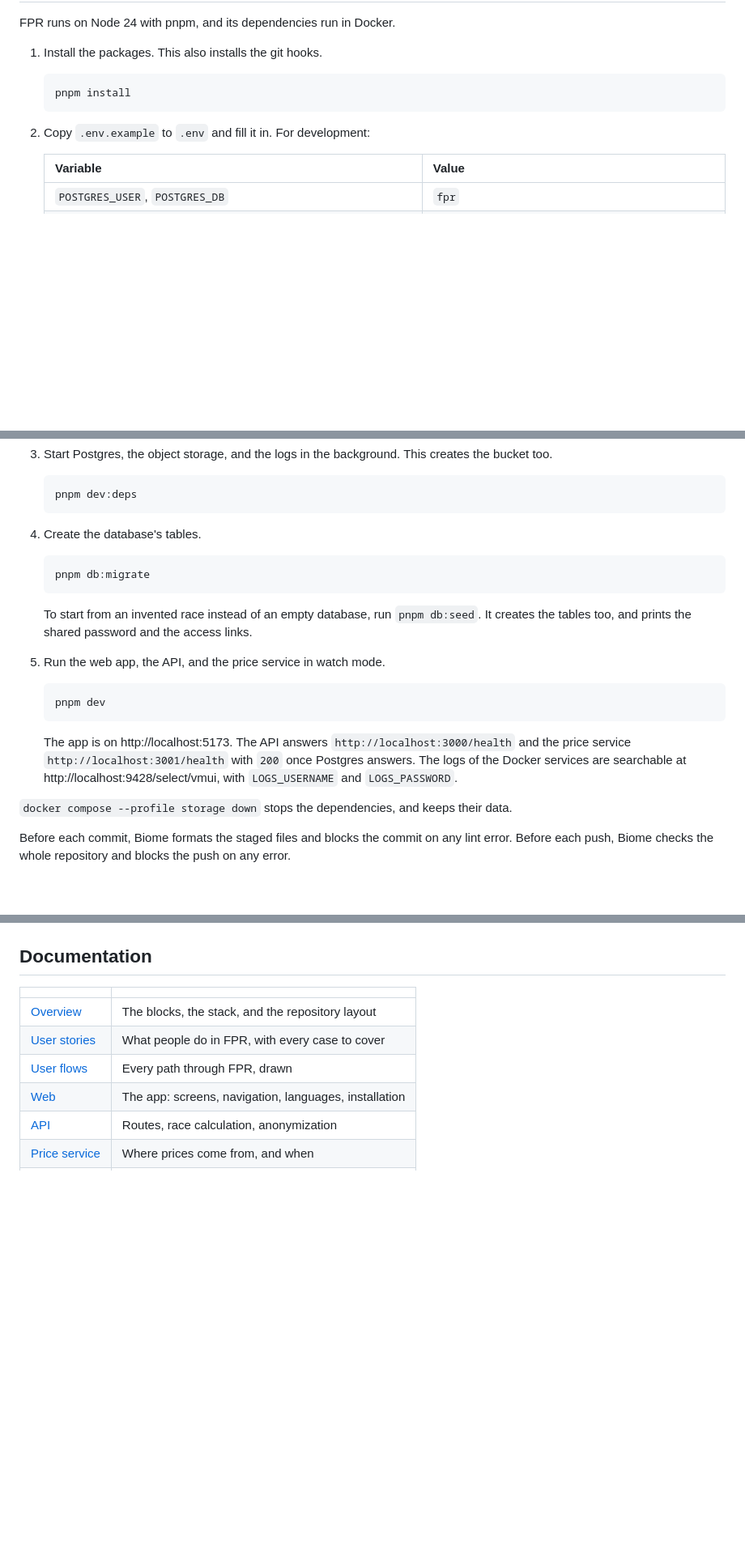
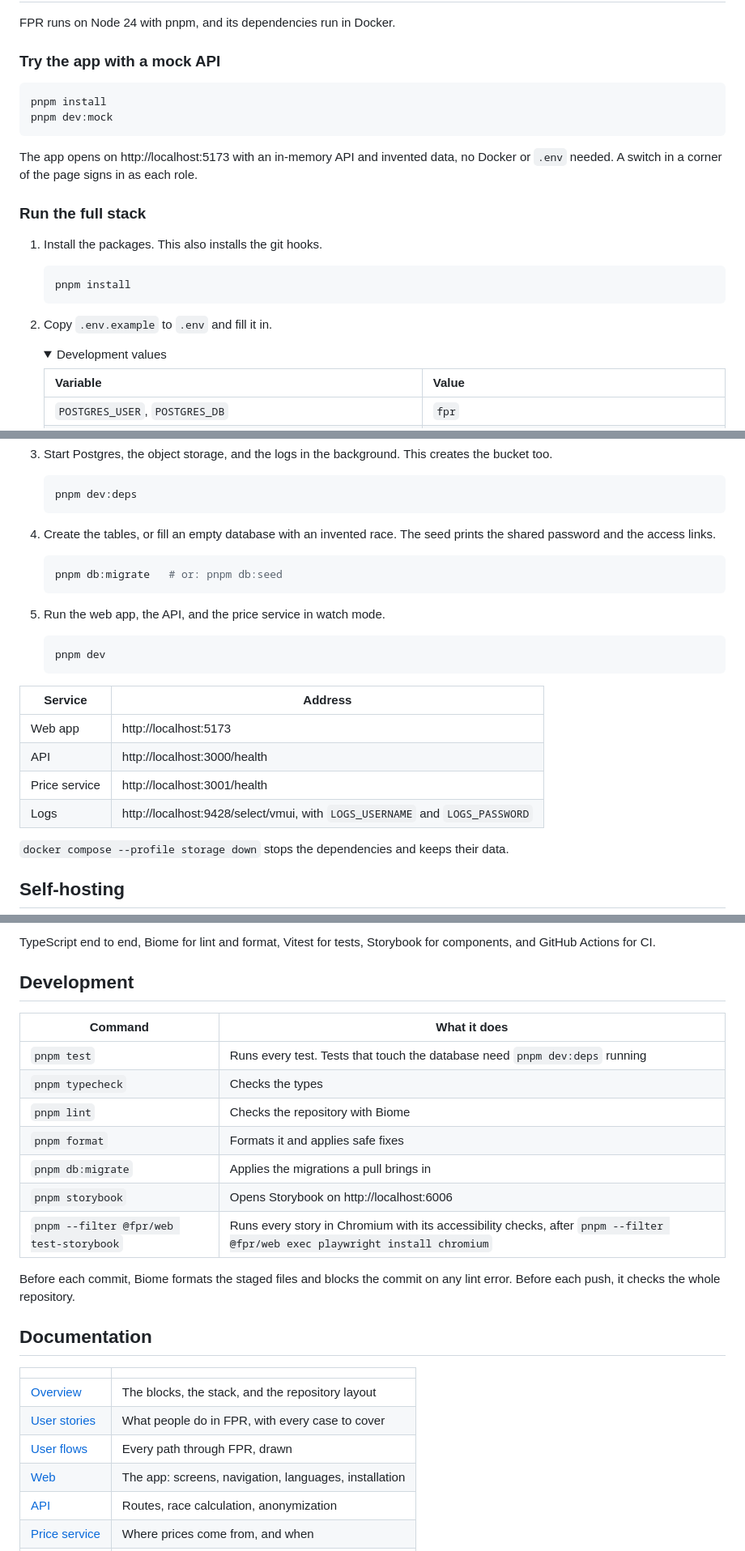
Before and after one commit to Fringhian/fpr, a Markdown page: README.md, 3 parts joined by grey strips. Shown at 81% size. Rendered like a GitHub page; folded sections open; blank space fills up the shorter version.

````diff
--- a/README.md
+++ b/README.md
@@ -12,5 +43,16 @@ FPR is being specified. The documentation describes the first version; the code
 
 FPR runs on Node 24 with pnpm, and its dependencies run in Docker.
+
+### Try the app with a mock API
+
+```sh
+pnpm install
+pnpm dev:mock
+```
+
+The app opens on http://localhost:5173 with an in-memory API and invented data, no Docker or `.env` needed. A switch in a corner of the page signs in as each role.
+
+### Run the full stack
 
 1. Install the packages. This also installs the git hooks.
 
@@ -18,7 +60,10 @@ FPR runs on Node 24 with pnpm, and its dependencies run in Docker.
    pnpm install
    ```
 
-2. Copy `.env.example` to `.env` and fill it in. For development:
+2. Copy `.env.example` to `.env` and fill it in.
+
+   <details>
+   <summary>Development values</summary>
 
    | Variable | Value |
    | --- | --- |
@@ -44,13 +91,11 @@ FPR runs on Node 24 with pnpm, and its dependencies run in Docker.
    pnpm dev:deps
    ```
 
-4. Create the database's tables.
+4. Create the tables, or fill an empty database with an invented race. The seed prints the shared password and the access links.
 
    ```sh
-   pnpm db:migrate
+   pnpm db:migrate   # or: pnpm db:seed
    ```
-
-   To start from an invented race instead of an empty database, run `pnpm db:seed`. It creates the tables too, and prints the shared password and the access links.
 
 5. Run the web app, the API, and the price service in watch mode.
 
@@ -58,9 +103,14 @@ FPR runs on Node 24 with pnpm, and its dependencies run in Docker.
    pnpm dev
    ```
 
-   The app is on http://localhost:5173. The API answers `http://localhost:3000/health` and the price service `http://localhost:3001/health` with `200` once Postgres answers. The logs of the Docker services are searchable at http://localhost:9428/select/vmui, with `LOGS_USERNAME` and `LOGS_PASSWORD`.
+| Service | Address |
+| --- | --- |
+| Web app | http://localhost:5173 |
+| API | http://localhost:3000/health |
+| Price service | http://localhost:3001/health |
+| Logs | http://localhost:9428/select/vmui, with `LOGS_USERNAME` and `LOGS_PASSWORD` |
 
-`docker compose --profile storage down` stops the dependencies, and keeps their data.
+`docker compose --profile storage down` stops the dependencies and keeps their data.
 
-Before each commit, Biome formats the staged files and blocks the commit on any lint error. Before each push, Biome checks the whole repository and blocks the push on any error.
+## Self-hosting
 
@@ -72,3 +146,18 @@ Before each commit, Biome formats the staged files and blocks the commit on any
+TypeScript end to end, Biome for lint and format, Vitest for tests, Storybook for components, and GitHub Actions for CI.
+
+## Development
+
+| Command | What it does |
+| --- | --- |
+| `pnpm test` | Runs every test. Tests that touch the database need `pnpm dev:deps` running |
+| `pnpm typecheck` | Checks the types |
+| `pnpm lint` | Checks the repository with Biome |
+| `pnpm format` | Formats it and applies safe fixes |
+| `pnpm db:migrate` | Applies the migrations a pull brings in |
+| `pnpm storybook` | Opens Storybook on http://localhost:6006 |
+| `pnpm --filter @fpr/web test-storybook` | Runs every story in Chromium with its accessibility checks, after `pnpm --filter @fpr/web exec playwright install chromium` |
+
+Before each commit, Biome formats the staged files and blocks the commit on any lint error. Before each push, it checks the whole repository.
 
 ## Documentation
 
````
Also changed, not shown: other parts of README.md (+68 -11 lines), docs/assets/screenshots/home-desktop.png (added), docs/assets/screenshots/home-phone.png (added), docs/assets/screenshots/members-phone.png (added), docs/assets/screenshots/portfolio-phone.png (added).
